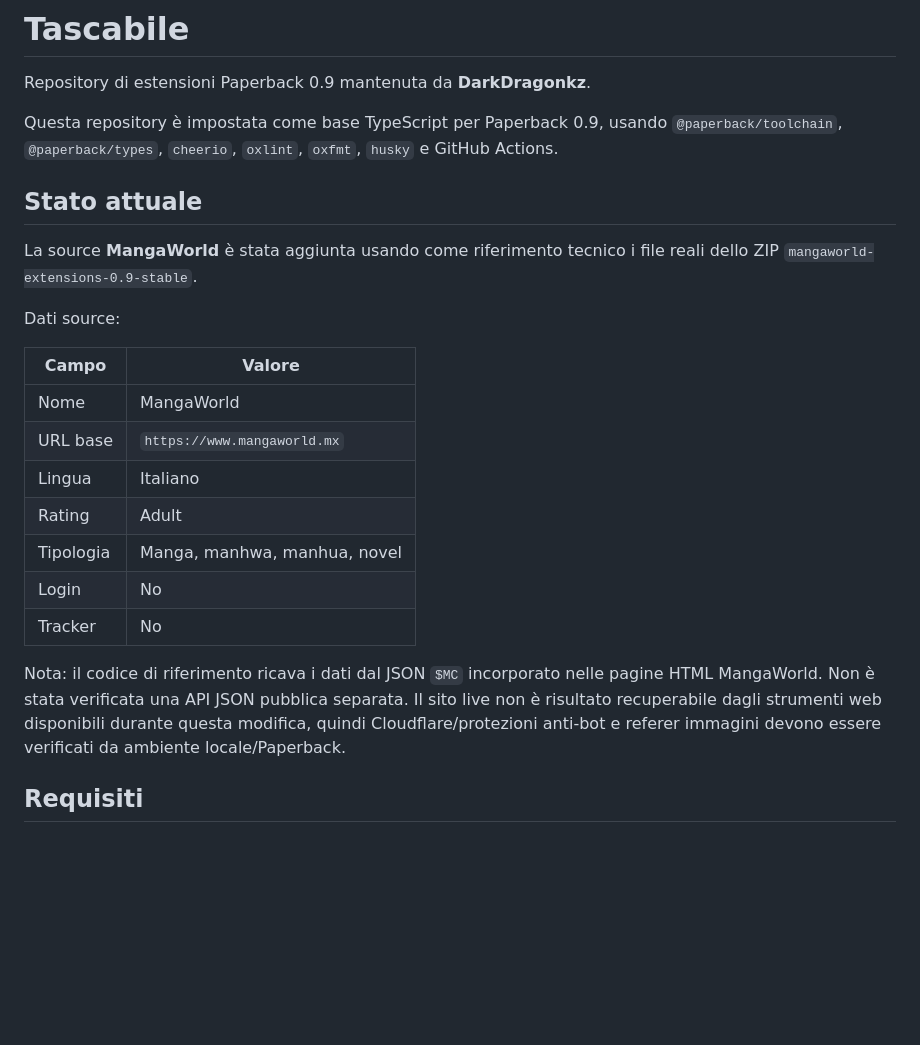
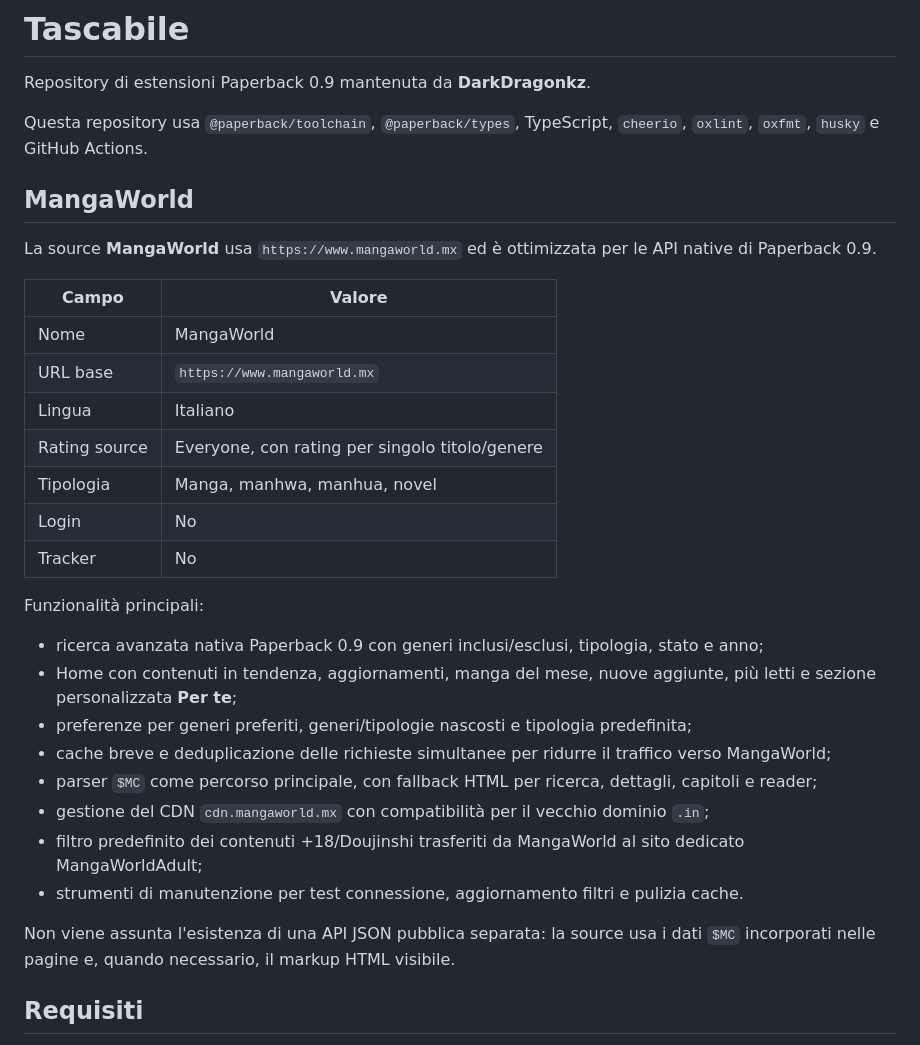
Before and after one commit to DarkDragonkz/Tascabile, a Markdown page: README.md, the part around one of its changes. GitHub-like rendering; blank space fills up the shorter version.

```diff
--- a/README.md
+++ b/README.md
@@ -2,25 +2,34 @@
 
 Repository di estensioni Paperback 0.9 mantenuta da **DarkDragonkz**.
 
-Questa repository è impostata come base TypeScript per Paperback 0.9, usando `@paperback/toolchain`, `@paperback/types`, `cheerio`, `oxlint`, `oxfmt`, `husky` e GitHub Actions.
+Questa repository usa `@paperback/toolchain`, `@paperback/types`, TypeScript, `cheerio`, `oxlint`, `oxfmt`, `husky` e GitHub Actions.
 
-## Stato attuale
+## MangaWorld
 
-La source **MangaWorld** è stata aggiunta usando come riferimento tecnico i file reali dello ZIP `mangaworld-extensions-0.9-stable`.
-
-Dati source:
+La source **MangaWorld** usa `https://www.mangaworld.mx` ed è ottimizzata per le API native di Paperback 0.9.
 
 | Campo | Valore |
 |---|---|
 | Nome | MangaWorld |
 | URL base | `https://www.mangaworld.mx` |
 | Lingua | Italiano |
-| Rating | Adult |
+| Rating source | Everyone, con rating per singolo titolo/genere |
 | Tipologia | Manga, manhwa, manhua, novel |
 | Login | No |
 | Tracker | No |
 
-Nota: il codice di riferimento ricava i dati dal JSON `$MC` incorporato nelle pagine HTML MangaWorld. Non è stata verificata una API JSON pubblica separata. Il sito live non è risultato recuperabile dagli strumenti web disponibili durante questa modifica, quindi Cloudflare/protezioni anti-bot e referer immagini devono essere verificati da ambiente locale/Paperback.
+Funzionalità principali:
+
+- ricerca avanzata nativa Paperback 0.9 con generi inclusi/esclusi, tipologia, stato e anno;
+- Home con contenuti in tendenza, aggiornamenti, manga del mese, nuove aggiunte, più letti e sezione personalizzata **Per te**;
+- preferenze per generi preferiti, generi/tipologie nascosti e tipologia predefinita;
+- cache breve e deduplicazione delle richieste simultanee per ridurre il traffico verso MangaWorld;
+- parser `$MC` come percorso principale, con fallback HTML per ricerca, dettagli, capitoli e reader;
+- gestione del CDN `cdn.mangaworld.mx` con compatibilità per il vecchio dominio `.in`;
+- filtro predefinito dei contenuti +18/Doujinshi trasferiti da MangaWorld al sito dedicato MangaWorldAdult;
+- strumenti di manutenzione per test connessione, aggiornamento filtri e pulizia cache.
+
+Non viene assunta l'esistenza di una API JSON pubblica separata: la source usa i dati `$MC` incorporati nelle pagine e, quando necessario, il markup HTML visibile.
 
 ## Requisiti
 
```
Also changed, not shown: other parts of README.md (+14 -32 lines).
